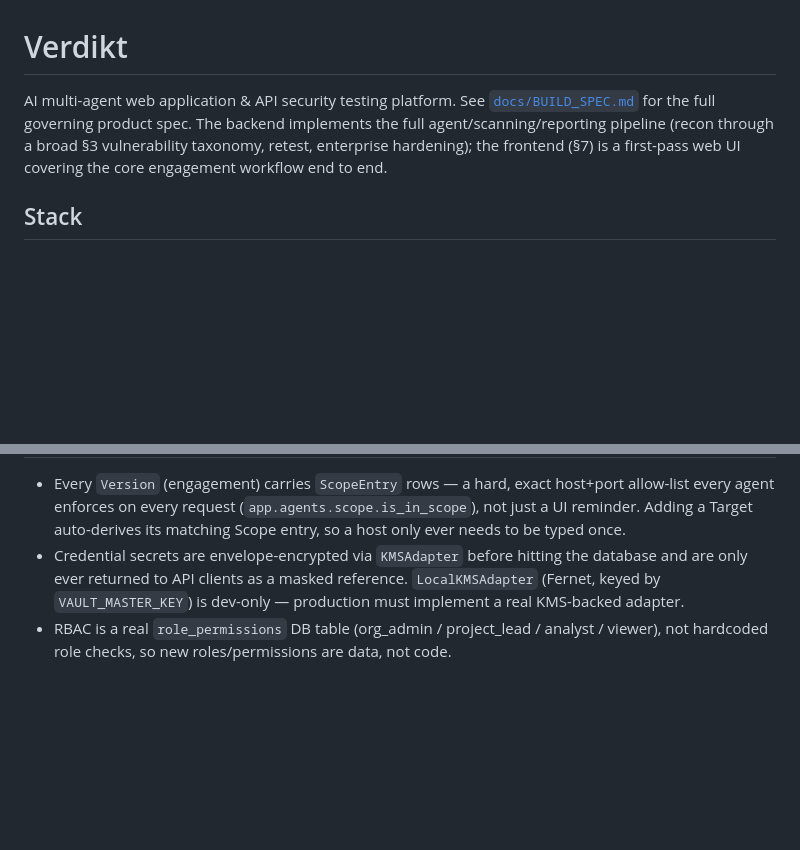
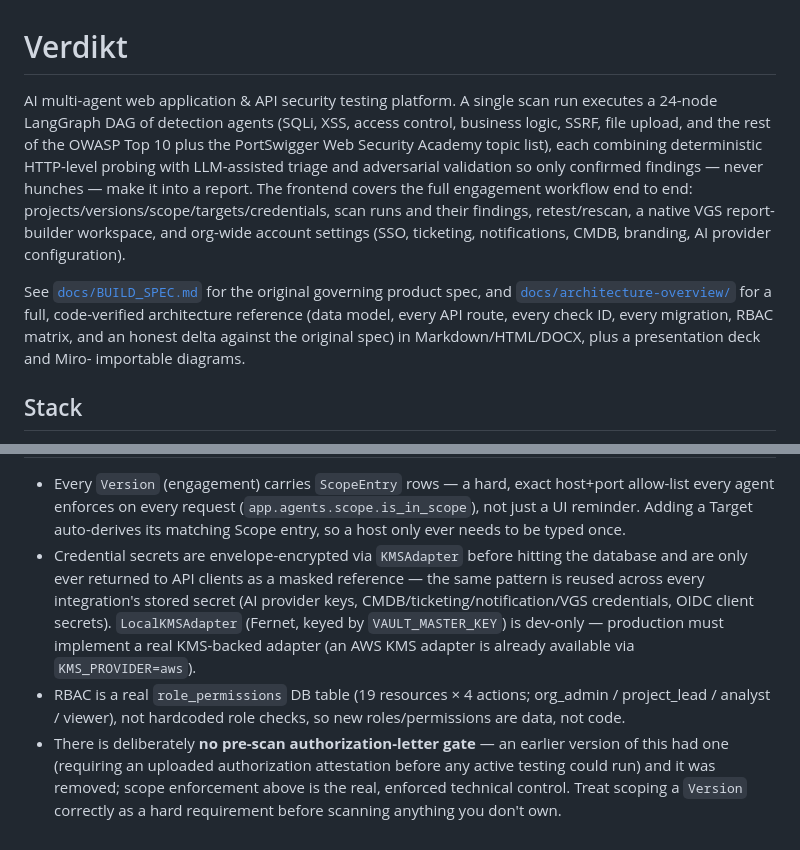
Before and after one commit to mudigondabhanu85/verdikt, a Markdown page: README.md, 2 parts joined by grey strips. Rendered like a GitHub page; blank space fills up the shorter version.

```diff
--- a/README.md
+++ b/README.md
@@ -1,11 +1,24 @@
 # Verdikt
 
-AI multi-agent web application & API security testing platform. See
-[`docs/BUILD_SPEC.md`](docs/BUILD_SPEC.md) for the full governing product spec. The backend
-implements the full agent/scanning/reporting
-pipeline (recon through a broad §3 vulnerability taxonomy, retest, enterprise
-hardening); the frontend (§7) is a first-pass web UI covering the core engagement
-workflow end to end.
+AI multi-agent web application & API security testing platform. A single scan
+run executes a 24-node LangGraph DAG of detection agents (SQLi, XSS, access
+control, business logic, SSRF, file upload, and the rest of the OWASP Top 10
+plus the PortSwigger Web Security Academy topic list), each combining
+deterministic HTTP-level probing with LLM-assisted triage and adversarial
+validation so only confirmed findings — never hunches — make it into a
+report. The frontend covers the full engagement workflow end to end:
+projects/versions/scope/targets/credentials, scan runs and their findings,
+retest/rescan, a native VGS report-builder workspace, and org-wide
+account settings (SSO, ticketing, notifications, CMDB, branding, AI provider
+configuration).
+
+See [`docs/BUILD_SPEC.md`](docs/BUILD_SPEC.md) for the original governing
+product spec, and
+[`docs/architecture-overview/`](docs/architecture-overview/) for a full,
+code-verified architecture reference (data model, every API route, every
+check ID, every migration, RBAC matrix, and an honest delta against the
+original spec) in Markdown/HTML/DOCX, plus a presentation deck and Miro-
+importable diagrams.
 
 ## Stack
 
@@ -126,8 +180,18 @@ frontend/
   auto-derives its matching Scope entry, so a host only ever needs to be
   typed once.
 - Credential secrets are envelope-encrypted via `KMSAdapter` before hitting the
-  database and are only ever returned to API clients as a masked reference.
-  `LocalKMSAdapter` (Fernet, keyed by `VAULT_MASTER_KEY`) is dev-only — production
-  must implement a real KMS-backed adapter.
-- RBAC is a real `role_permissions` DB table (org_admin / project_lead / analyst /
-  viewer), not hardcoded role checks, so new roles/permissions are data, not code.
+  database and are only ever returned to API clients as a masked reference —
+  the same pattern is reused across every integration's stored secret
+  (AI provider keys, CMDB/ticketing/notification/VGS credentials, OIDC client
+  secrets). `LocalKMSAdapter` (Fernet, keyed by `VAULT_MASTER_KEY`) is
+  dev-only — production must implement a real KMS-backed adapter (an AWS KMS
+  adapter is already available via `KMS_PROVIDER=aws`).
+- RBAC is a real `role_permissions` DB table (19 resources × 4 actions;
+  org_admin / project_lead / analyst / viewer), not hardcoded role checks,
+  so new roles/permissions are data, not code.
+- There is deliberately **no pre-scan authorization-letter gate** — an
+  earlier version of this had one (requiring an uploaded authorization
+  attestation before any active testing could run) and it was removed;
+  scope enforcement above is the real, enforced technical control. Treat
+  scoping a `Version` correctly as a hard requirement before scanning
+  anything you don't own.
```
Also changed, not shown: other parts of README.md (+55 -14 lines).
